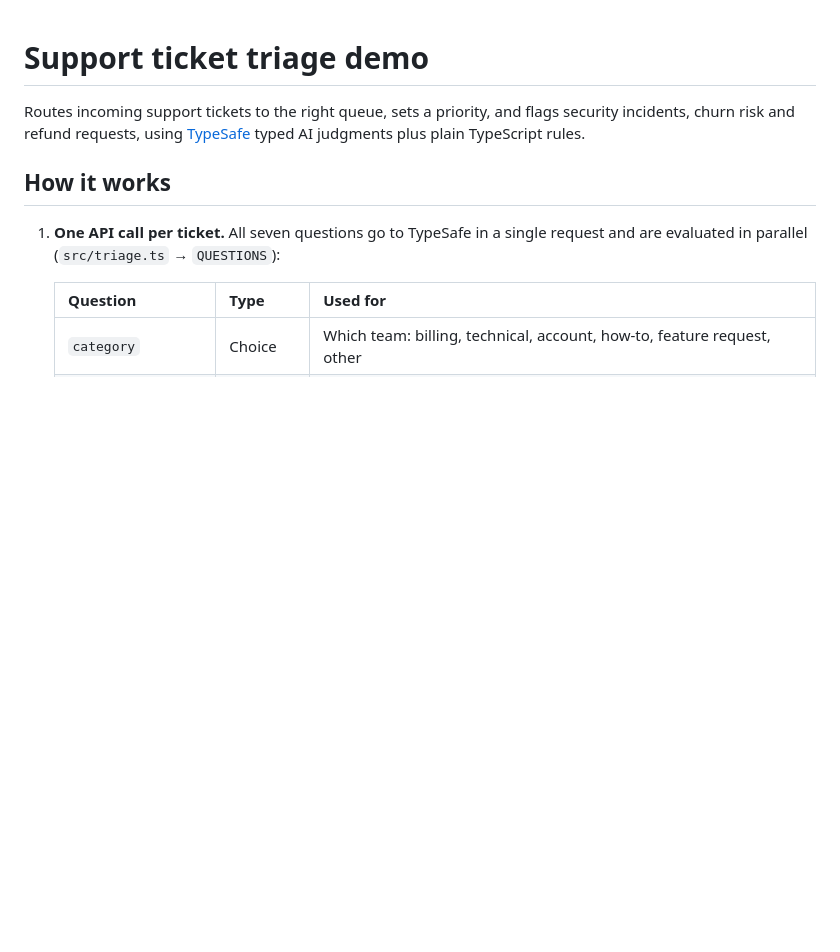
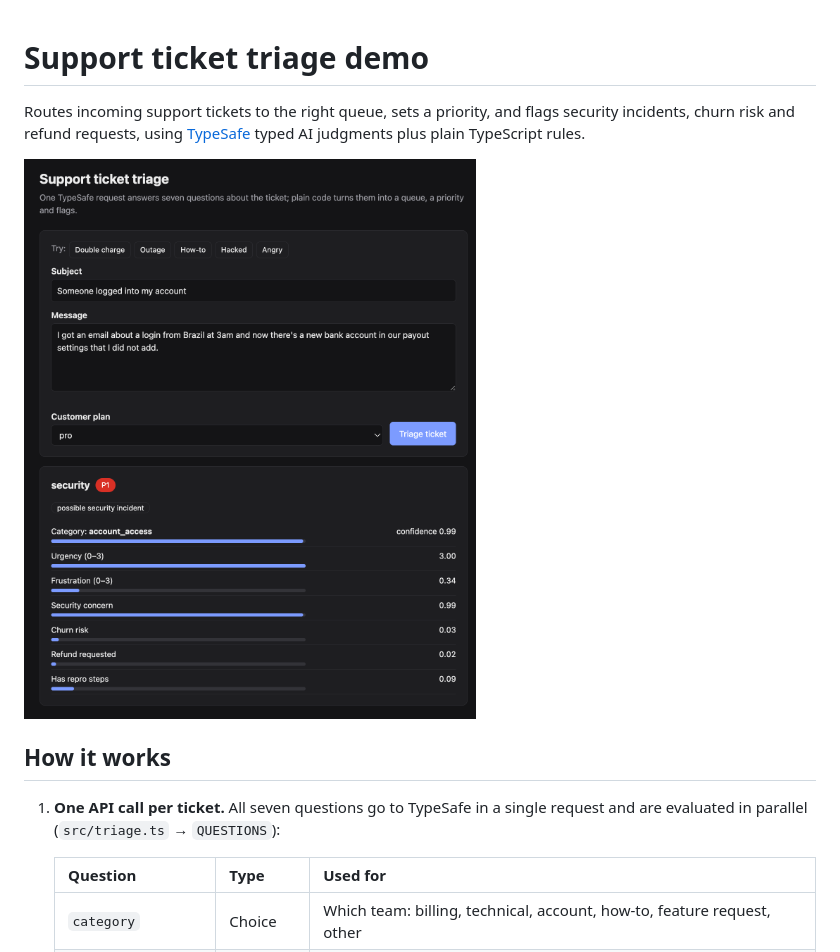
Before and after one commit to tuhinmitra888/ai-jev-ticket-triage, a Markdown page: README.md, the part around the change. Drawn GitHub-style; pictures changed too: docs/screenshot.png (added); blank space fills up the shorter version.

Commit message:
Add web demo screenshot to README
Co-Authored-By: Claude Opus 5.5 <noreply@anthropic.com>

```diff
--- a/README.md
+++ b/README.md
@@ -3,6 +3,8 @@
 Routes incoming support tickets to the right queue, sets a priority, and flags
 security incidents, churn risk and refund requests, using
 [TypeSafe](https://docs.typesafe.ai) typed AI judgments plus plain TypeScript rules.
+
+![A suspicious-login ticket routed to the security queue as P1, with each AI judgment and its probability](docs/screenshot.png)
 
 ## How it works
 
```
